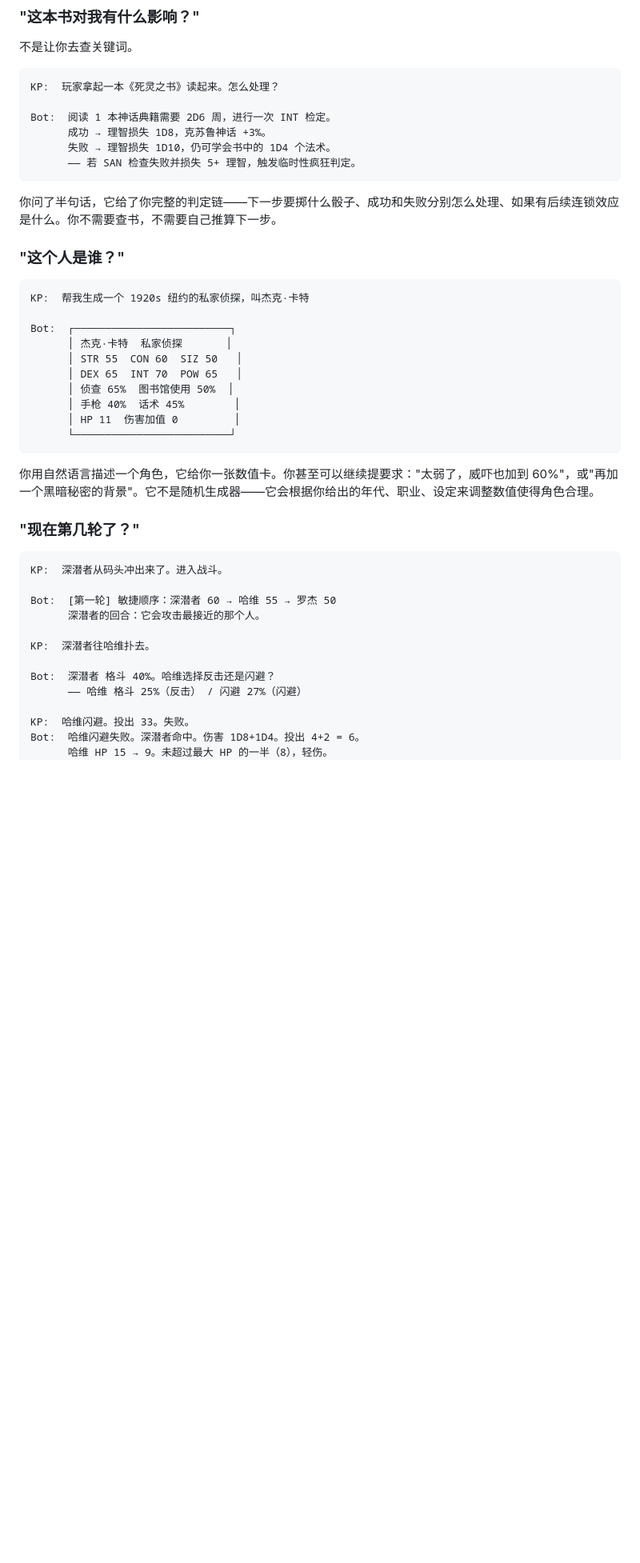
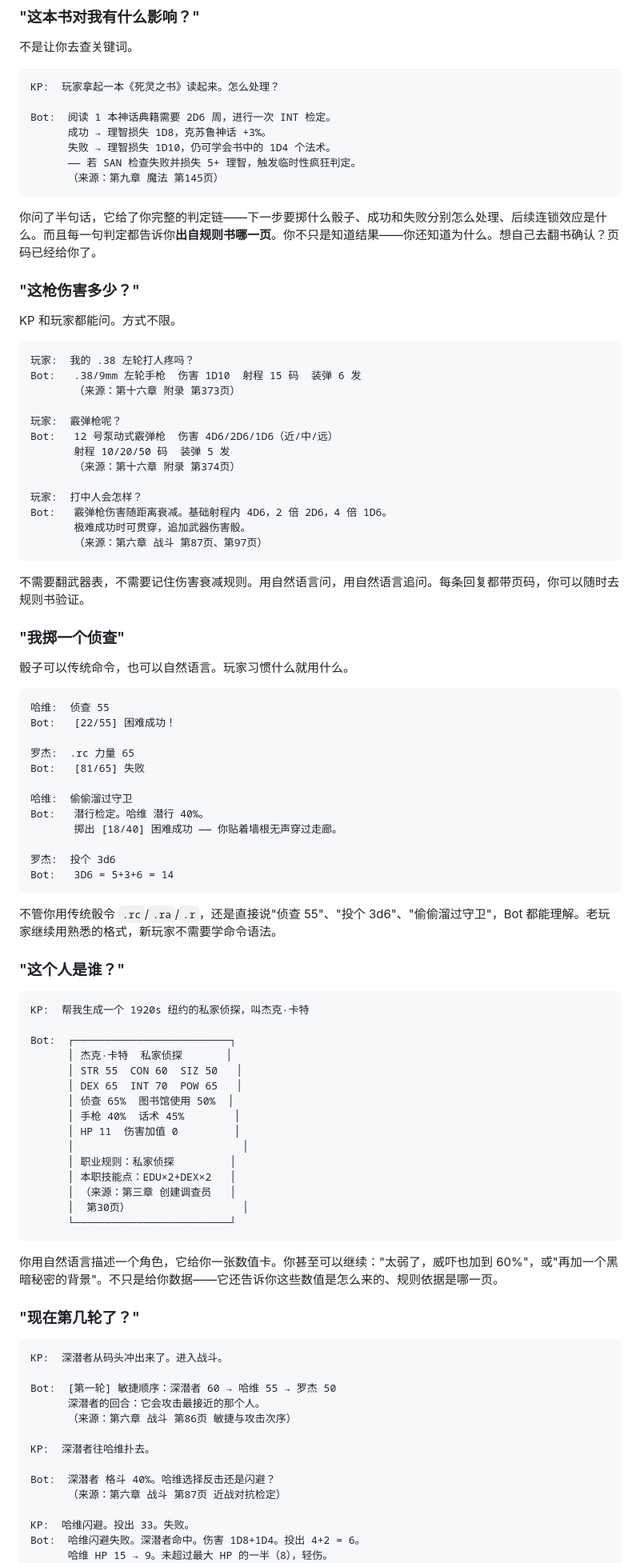
Before and after one commit to AblazeGHR/RuleWhisper, a Markdown page: README.md, the part around one of its changes. Shown at 80% size. Rendered like a GitHub page; blank space fills up the shorter version.

Commit message:
docs: add PL interaction, natural language dice, and source traceability to README scenarios

````diff
--- a/README.md
+++ b/README.md
@@ -29,9 +29,53 @@ Bot:  阅读 1 本神话典籍需要 2D6 周，进行一次 INT 检定。
       成功 → 理智损失 1D8，克苏鲁神话 +3%。
       失败 → 理智损失 1D10，仍可学会书中的 1D4 个法术。
       —— 若 SAN 检查失败并损失 5+ 理智，触发临时性疯狂判定。
+      （来源：第九章 魔法 第145页）
 ```
 
-你问了半句话，它给了你完整的判定链——下一步要掷什么骰子、成功和失败分别怎么处理、如果有后续连锁效应是什么。你不需要查书，不需要自己推算下一步。
+你问了半句话，它给了你完整的判定链——下一步要掷什么骰子、成功和失败分别怎么处理、后续连锁效应是什么。而且每一句判定都告诉你**出自规则书哪一页**。你不只是知道结果——你还知道为什么。想自己去翻书确认？页码已经给你了。
+
+### "这枪伤害多少？"
+
+KP 和玩家都能问。方式不限。
+
+```
+玩家:  我的 .38 左轮打人疼吗？
+Bot:   .38/9mm 左轮手枪  伤害 1D10  射程 15 码  装弹 6 发
+       （来源：第十六章 附录 第373页）
+
+玩家:  霰弹枪呢？
+Bot:   12 号泵动式霰弹枪  伤害 4D6/2D6/1D6（近/中/远）
+       射程 10/20/50 码  装弹 5 发
+       （来源：第十六章 附录 第374页）
+
+玩家:  打中人会怎样？
+Bot:   霰弹枪伤害随距离衰减。基础射程内 4D6，2 倍 2D6，4 倍 1D6。
+       极难成功时可贯穿，追加武器伤害骰。
+       （来源：第六章 战斗 第87页、第97页）
+```
+
+不需要翻武器表，不需要记住伤害衰减规则。用自然语言问，用自然语言追问。每条回复都带页码，你可以随时去规则书验证。
+
+### "我掷一个侦查"
+
+骰子可以传统命令，也可以自然语言。玩家习惯什么就用什么。
+
+```
+哈维:  侦查 55
+Bot:   [22/55] 困难成功！
+
+罗杰:  .rc 力量 65
+Bot:   [81/65] 失败
+
+哈维:  偷偷溜过守卫
+Bot:   潜行检定。哈维 潜行 40%。
+       掷出 [18/40] 困难成功 —— 你贴着墙根无声穿过走廊。
+
+罗杰:  投个 3d6
+Bot:   3D6 = 5+3+6 = 14
+```
+
+不管你用传统骰令 `.rc`/`.ra`/`.r`，还是直接说"侦查 55"、"投个 3d6"、"偷偷溜过守卫"，Bot 都能理解。老玩家继续用熟悉的格式，新玩家不需要学命令语法。
 
 ### "这个人是谁？"
 
@@ -45,10 +89,15 @@ Bot:  ┌───────────────────────
       │ 侦查 65%  图书馆使用 50%  │
       │ 手枪 40%  话术 45%        │
       │ HP 11  伤害加值 0         │
+      │                           │
+      │ 职业规则：私家侦探         │
+      │ 本职技能点：EDU×2+DEX×2   │
+      │ （来源：第三章 创建调查员   │
+      │  第30页）                  │
       └─────────────────────────┘
 ```
 
-你用自然语言描述一个角色，它给你一张数值卡。你甚至可以继续提要求："太弱了，威吓也加到 60%"，或"再加一个黑暗秘密的背景"。它不是随机生成器——它会根据你给出的年代、职业、设定来调整数值使得角色合理。
+你用自然语言描述一个角色，它给你一张数值卡。你甚至可以继续："太弱了，威吓也加到 60%"，或"再加一个黑暗秘密的背景"。不只是给你数据——它还告诉你这些数值是怎么来的、规则依据是哪一页。
 
 ### "现在第几轮了？"
 
@@ -57,11 +106,12 @@ KP:  深潜者从码头冲出来了。进入战斗。
 
 Bot:  [第一轮] 敏捷顺序：深潜者 60 → 哈维 55 → 罗杰 50
       深潜者的回合：它会攻击最接近的那个人。
+      （来源：第六章 战斗 第86页 敏捷与攻击次序）
 
 KP:  深潜者往哈维扑去。
 
 Bot:  深潜者 格斗 40%。哈维选择反击还是闪避？
-      —— 哈维 格斗 25%（反击） / 闪避 27%（闪避）
+      （来源：第六章 战斗 第87页 近战对抗检定）
 
 KP:  哈维闪避。投出 33。失败。
 Bot:  哈维闪避失败。深潜者命中。伤害 1D8+1D4。投出 4+2 = 6。
````
Also changed, not shown: other parts of README.md (+43 -9 lines).
